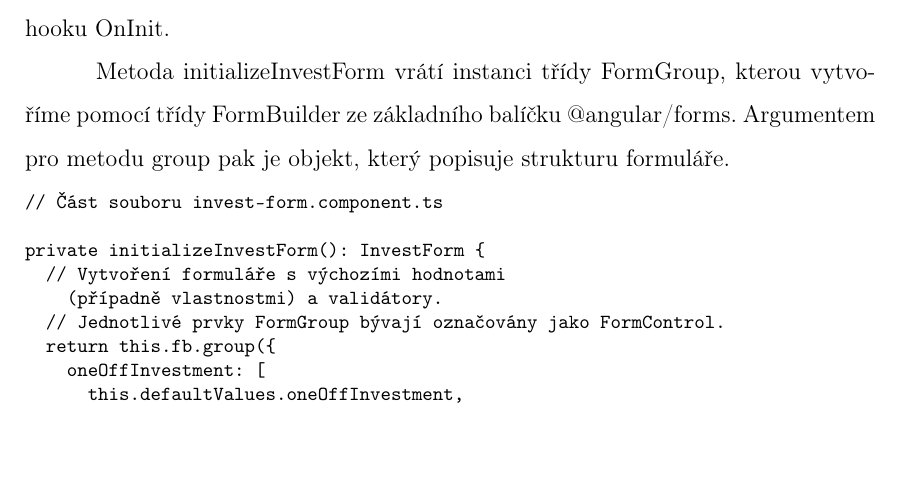
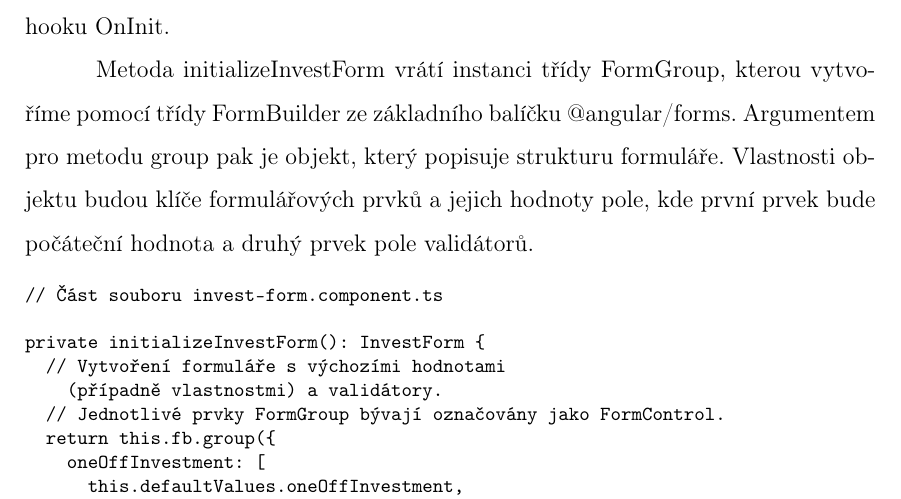
Before and after one commit to lukyncze/bachelor-thesis, a LaTeX thesis (thesis/sablona_ukazka.tex, which reads thesis/testovani_angular.tex): part of page 17 of 39, cut so that both start at the same text, the shorter picture padded with empty space. Compiled offline with pdfLaTeX.

Commit message:
thesis(angular): refactor angular testing section

```diff
--- a/thesis/testovani_angular.tex
+++ b/thesis/testovani_angular.tex
@@ -404,8 +402,7 @@ Důvodem je, že hodnoty vstupních vlastností jsou v komponentě dostupné nej
 
 Metoda initializeInvestForm vrátí instanci třídy FormGroup, kterou vytvoříme pomocí třídy FormBuilder ze základního balíčku @angular/forms.
 Argumentem pro metodu group pak je objekt, který popisuje strukturu formuláře.
-% TODO: Zahrnout do textu tuto nepěknou větu?
-%Vlastnosti objektu budou klíče formulářových prvků a jejich hodnoty pole, kde první prvek bude počáteční hodnota a druhý prvek pole validátorů.
+Vlastnosti objektu budou klíče formulářových prvků a jejich hodnoty pole, kde první prvek bude počáteční hodnota a druhý prvek pole validátorů.
 
 \begin{prog}
 // Část souboru invest-form.component.ts
```
Also changed, not shown: thesis/sablona_ukazka.pdf, thesis/testovani_angular.tex (6 more changed lines), 3 other files.
